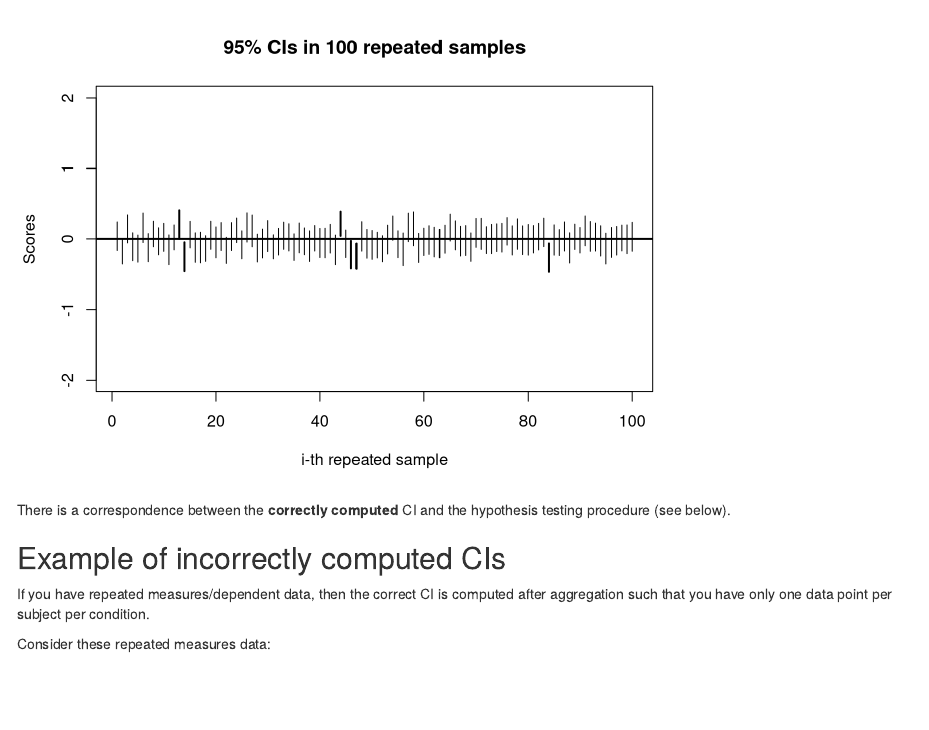
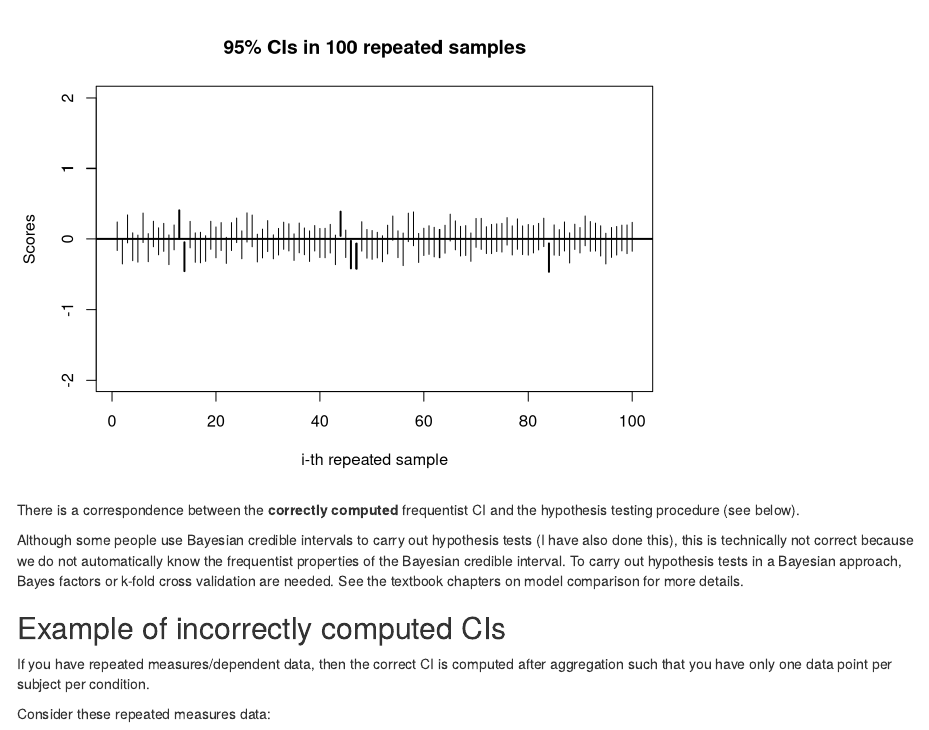
Before and after one commit to vasishth/LIN2025, an R Markdown document (docs/lecturenotes/01FF.Rmd): the page in a window 1100 px wide, from 2640 px down. Rendered offline with R 4.5, knitr and Pandoc, with nearby package versions; both versions are drawn in the output format of the newer one; code that draws random numbers runs with fixed seeds of ours; some code elsewhere in the file could not run offline.

Commit message:
added power analysis

````diff
--- a/docs/lecturenotes/01FF.Rmd
+++ b/docs/lecturenotes/01FF.Rmd
@@ -3,7 +3,7 @@ title: "Preamble: Frequentis Foundations"
 author: "Shravan Vasishth (vasishth.github.io)"
 date: "October 2025"
 output:
-   pdf_document
+   html_document
 toc: true
 header-includes:
    - \usepackage{tikz}
@@ -215,8 +215,9 @@ arrows(x0,y0=cis[,1],
        x1,y1=cis[,2],length=0,lwd=cis[,3])
 ```
 
-There is a correspondence between the **correctly computed** CI and the hypothesis testing procedure (see below).
+There is a correspondence between the **correctly computed** frequentist CI and the hypothesis testing procedure (see below).
 
+Although some people use Bayesian credible intervals to carry out hypothesis tests (I have also done this), this is technically not correct because we do not automatically know the frequentist properties of the Bayesian credible interval. To carry out hypothesis tests in a Bayesian approach, Bayes factors or k-fold cross validation are needed. See the textbook chapters on model comparison for more details.
 
 ## Example of incorrectly computed CIs
 
````
Also changed, not shown: 2 other files.
